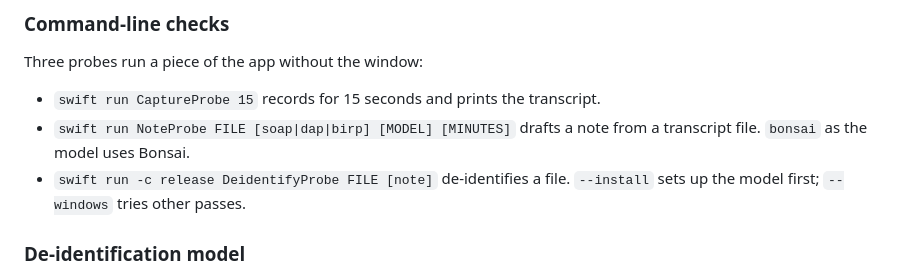
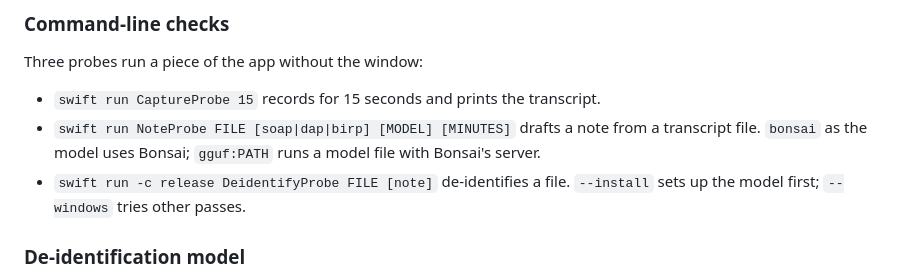
Before and after one commit to pglockner/soapcap-swift, a Markdown page: README.md, the part around the change. Drawn GitHub-style.

Commit message:
README: note the probe's gguf: option
Co-Authored-By: Claude Opus 5.5 <noreply@anthropic.com>

```diff
--- a/README.md
+++ b/README.md
@@ -152,7 +152,8 @@ Three probes run a piece of the app without the window:
 - `swift run CaptureProbe 15` records for 15 seconds and prints the
   transcript.
 - `swift run NoteProbe FILE [soap|dap|birp] [MODEL] [MINUTES]` drafts a
-  note from a transcript file. `bonsai` as the model uses Bonsai.
+  note from a transcript file. `bonsai` as the model uses Bonsai;
+  `gguf:PATH` runs a model file with Bonsai's server.
 - `swift run -c release DeidentifyProbe FILE [note]` de-identifies a file.
   `--install` sets up the model first; `--windows` tries other passes.
 
```
